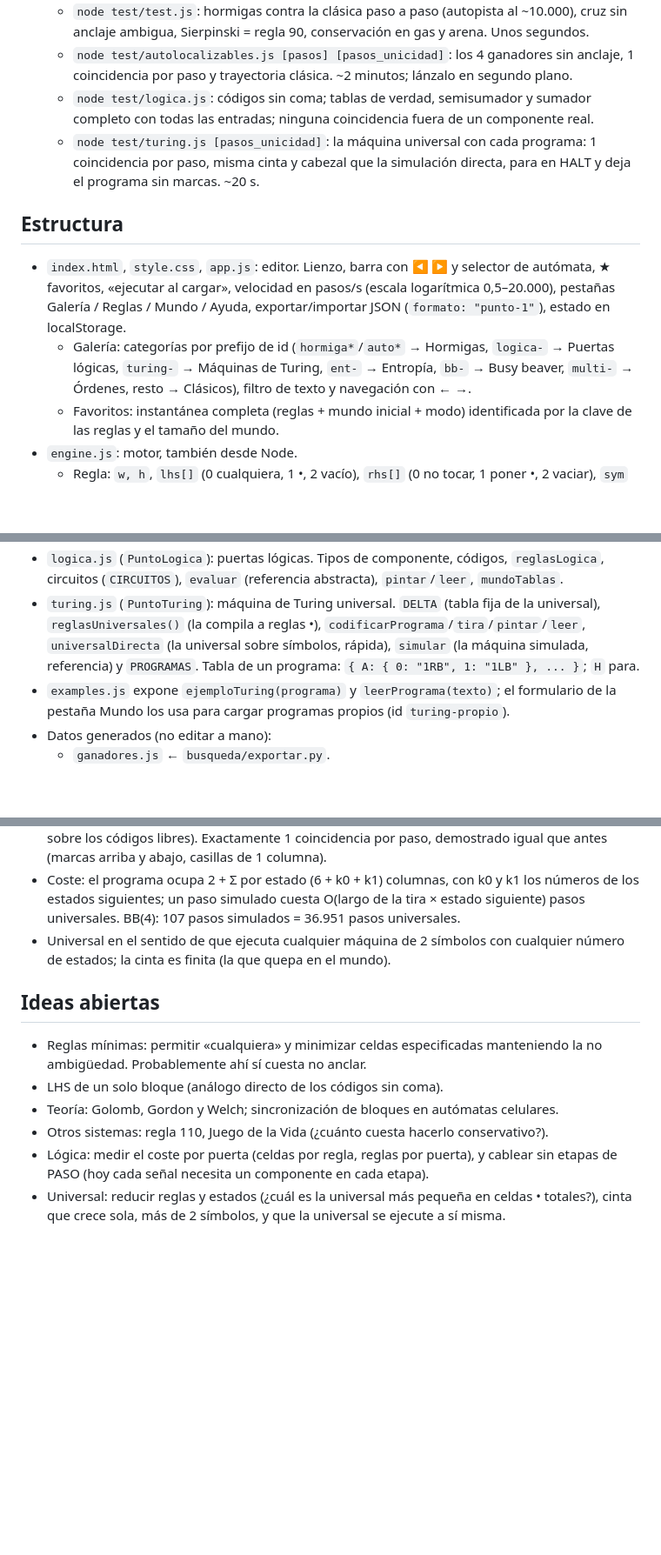
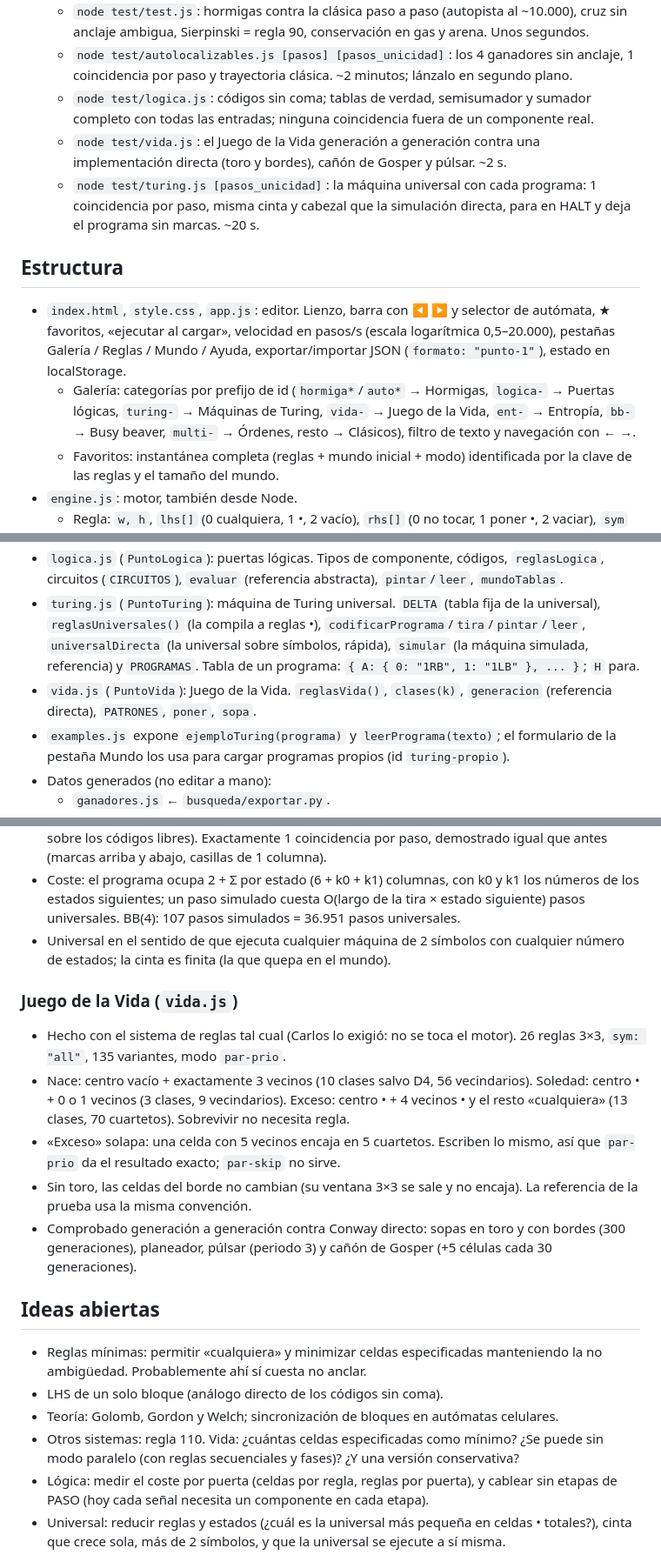
Before and after one commit to carlshue/lenguaje-punto, a Markdown page: CLAUDE.md, 3 parts joined by grey strips. Shown at 87% size. Drawn GitHub-style; blank space fills up the shorter version.

```diff
--- a/CLAUDE.md
+++ b/CLAUDE.md
@@ -23,12 +23,13 @@ Los antecedentes ya están hablados (Leibniz, Spencer-Brown *Laws of Form*, Linc
   - `node test/test.js`: hormigas contra la clásica paso a paso (autopista al ~10.000), cruz sin anclaje ambigua, Sierpinski = regla 90, conservación en gas y arena. Unos segundos.
   - `node test/autolocalizables.js [pasos] [pasos_unicidad]`: los 4 ganadores sin anclaje, 1 coincidencia por paso y trayectoria clásica. ~2 minutos; lánzalo en segundo plano.
   - `node test/logica.js`: códigos sin coma; tablas de verdad, semisumador y sumador completo con todas las entradas; ninguna coincidencia fuera de un componente real.
+  - `node test/vida.js`: el Juego de la Vida generación a generación contra una implementación directa (toro y bordes), cañón de Gosper y púlsar. ~2 s.
   - `node test/turing.js [pasos_unicidad]`: la máquina universal con cada programa: 1 coincidencia por paso, misma cinta y cabezal que la simulación directa, para en HALT y deja el programa sin marcas. ~20 s.
 
 ## Estructura
 
 - `index.html`, `style.css`, `app.js`: editor. Lienzo, barra con ◀ ▶ y selector de autómata, ★ favoritos, «ejecutar al cargar», velocidad en pasos/s (escala logarítmica 0,5–20.000), pestañas Galería / Reglas / Mundo / Ayuda, exportar/importar JSON (`formato: "punto-1"`), estado en localStorage.
-  - Galería: categorías por prefijo de id (`hormiga*`/`auto*` → Hormigas, `logica-` → Puertas lógicas, `turing-` → Máquinas de Turing, `ent-` → Entropía, `bb-` → Busy beaver, `multi-` → Órdenes, resto → Clásicos), filtro de texto y navegación con ← →.
+  - Galería: categorías por prefijo de id (`hormiga*`/`auto*` → Hormigas, `logica-` → Puertas lógicas, `turing-` → Máquinas de Turing, `vida-` → Juego de la Vida, `ent-` → Entropía, `bb-` → Busy beaver, `multi-` → Órdenes, resto → Clásicos), filtro de texto y navegación con ← →.
   - Favoritos: instantánea completa (reglas + mundo inicial + modo) identificada por la clave de las reglas y el tamaño del mundo.
 - `engine.js`: motor, también desde Node.
   - Regla: `w, h`, `lhs[]` (0 cualquiera, 1 •, 2 vacío), `rhs[]` (0 no tocar, 1 poner •, 2 vaciar), `sym` (`none|rot|mirror|mirrorv|all`), `anchored`, `anchor` (centro de las simetrías y punto que debe caer en la red si está anclada).
@@ -38,6 +39,7 @@ Los antecedentes ya están hablados (Leibniz, Spencer-Brown *Laws of Form*, Linc
 - `examples.js`: ejemplos a mano, `ruleFromCells(name, [[x,y,lhs,rhs],...], {anchor, sym, anchored})`, `reglasHormigaMinima`, `reglasSeparables`, `reglasBloques` (ganadores), y la conversión de `sistemas.js` / `sistemas_multi.js` en ejemplos.
 - `logica.js` (`PuntoLogica`): puertas lógicas. Tipos de componente, códigos, `reglasLogica`, circuitos (`CIRCUITOS`), `evaluar` (referencia abstracta), `pintar`/`leer`, `mundoTablas`.
 - `turing.js` (`PuntoTuring`): máquina de Turing universal. `DELTA` (tabla fija de la universal), `reglasUniversales()` (la compila a reglas •), `codificarPrograma`/`tira`/`pintar`/`leer`, `universalDirecta` (la universal sobre símbolos, rápida), `simular` (la máquina simulada, referencia) y `PROGRAMAS`. Tabla de un programa: `{ A: { 0: "1RB", 1: "1LB" }, ... }`; `H` para.
+- `vida.js` (`PuntoVida`): Juego de la Vida. `reglasVida()`, `clases(k)`, `generacion` (referencia directa), `PATRONES`, `poner`, `sopa`.
 - `examples.js` expone `ejemploTuring(programa)` y `leerPrograma(texto)`; el formulario de la pestaña Mundo los usa para cargar programas propios (id `turing-propio`).
 - Datos generados (no editar a mano):
   - `ganadores.js` ← `busqueda/exportar.py`.
@@ -113,12 +115,20 @@ LHS = bloque actual + bloque destino completos, 16 reglas. Mínimo de celdas por
 - Coste: el programa ocupa 2 + Σ por estado (6 + k0 + k1) columnas, con k0 y k1 los números de los estados siguientes; un paso simulado cuesta O(largo de la tira × estado siguiente) pasos universales. BB(4): 107 pasos simulados = 36.951 pasos universales.
 - Universal en el sentido de que ejecuta cualquier máquina de 2 símbolos con cualquier número de estados; la cinta es finita (la que quepa en el mundo).
 
+### Juego de la Vida (`vida.js`)
+
+- Hecho con el sistema de reglas tal cual (Carlos lo exigió: no se toca el motor). 26 reglas 3×3, `sym: "all"`, 135 variantes, modo `par-prio`.
+- Nace: centro vacío + exactamente 3 vecinos (10 clases salvo D4, 56 vecindarios). Soledad: centro • + 0 o 1 vecinos (3 clases, 9 vecindarios). Exceso: centro • + 4 vecinos • y el resto «cualquiera» (13 clases, 70 cuartetos). Sobrevivir no necesita regla.
+- «Exceso» solapa: una celda con 5 vecinos encaja en 5 cuartetos. Escriben lo mismo, así que `par-prio` da el resultado exacto; `par-skip` no sirve.
+- Sin toro, las celdas del borde no cambian (su ventana 3×3 se sale y no encaja). La referencia de la prueba usa la misma convención.
+- Comprobado generación a generación contra Conway directo: sopas en toro y con bordes (300 generaciones), planeador, púlsar (periodo 3) y cañón de Gosper (+5 células cada 30 generaciones).
+
 ## Ideas abiertas
 
 - Reglas mínimas: permitir «cualquiera» y minimizar celdas especificadas manteniendo la no ambigüedad. Probablemente ahí sí cuesta no anclar.
 - LHS de un solo bloque (análogo directo de los códigos sin coma).
 - Teoría: Golomb, Gordon y Welch; sincronización de bloques en autómatas celulares.
-- Otros sistemas: regla 110, Juego de la Vida (¿cuánto cuesta hacerlo conservativo?).
+- Otros sistemas: regla 110. Vida: ¿cuántas celdas especificadas como mínimo? ¿Se puede sin modo paralelo (con reglas secuenciales y fases)? ¿Y una versión conservativa?
 - Lógica: medir el coste por puerta (celdas por regla, reglas por puerta), y cablear sin etapas de PASO (hoy cada señal necesita un componente en cada etapa).
 - Universal: reducir reglas y estados (¿cuál es la universal más pequeña en celdas • totales?), cinta que crece sola, más de 2 símbolos, y que la universal se ejecute a sí misma.
 - Teselados no rectangulares (el comprobador ya acepta cualquier prototesela con red).
```
Also changed, not shown: README.md (+21 -1 lines), docs/capturas/vida-canon.png (added), docs/capturas/vida-sopa.png (added), 5 other files.
